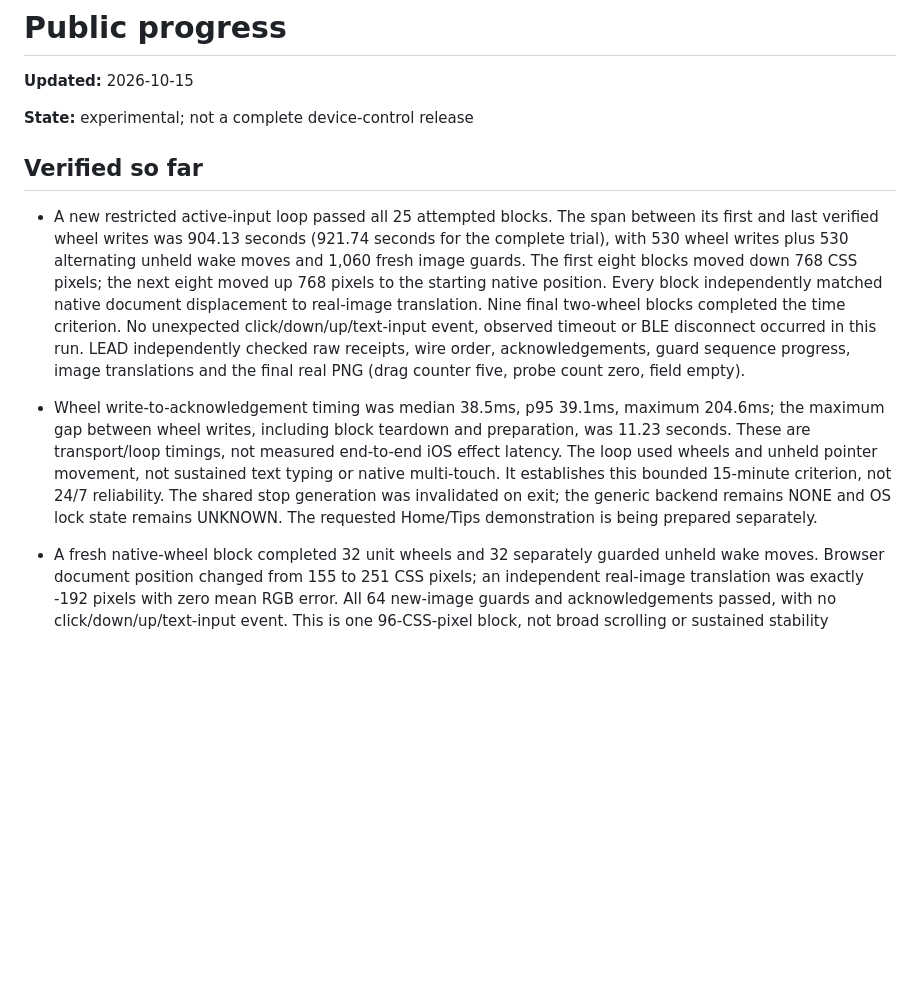
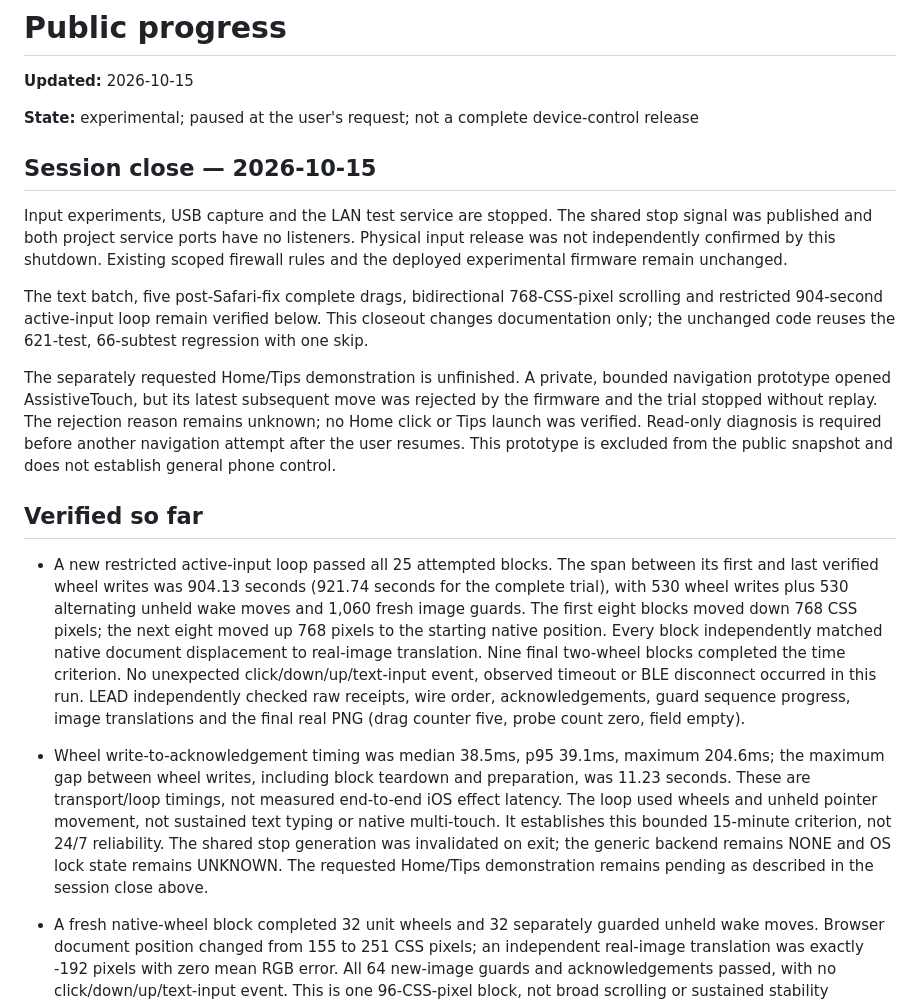
Before and after one commit to INEEDBUG/esp32-iphone-bridge, a Markdown page: docs/PROGRESS.md, the part around the change. Rendered like a GitHub page; blank space fills up the shorter version.

```diff
--- a/docs/PROGRESS.md
+++ b/docs/PROGRESS.md
@@ -2,12 +2,20 @@
 
 **Updated:** 2026-10-15
 
-**State:** experimental; not a complete device-control release
+**State:** experimental; paused at the user's request; not a complete device-control release
+
+## Session close — 2026-10-15
+
+Input experiments, USB capture and the LAN test service are stopped. The shared stop signal was published and both project service ports have no listeners. Physical input release was not independently confirmed by this shutdown. Existing scoped firewall rules and the deployed experimental firmware remain unchanged.
+
+The text batch, five post-Safari-fix complete drags, bidirectional 768-CSS-pixel scrolling and restricted 904-second active-input loop remain verified below. This closeout changes documentation only; the unchanged code reuses the 621-test, 66-subtest regression with one skip.
+
+The separately requested Home/Tips demonstration is unfinished. A private, bounded navigation prototype opened AssistiveTouch, but its latest subsequent move was rejected by the firmware and the trial stopped without replay. The rejection reason remains unknown; no Home click or Tips launch was verified. Read-only diagnosis is required before another navigation attempt after the user resumes. This prototype is excluded from the public snapshot and does not establish general phone control.
 
 ## Verified so far
 
 - A new restricted active-input loop passed all 25 attempted blocks. The span between its first and last verified wheel writes was 904.13 seconds (921.74 seconds for the complete trial), with 530 wheel writes plus 530 alternating unheld wake moves and 1,060 fresh image guards. The first eight blocks moved down 768 CSS pixels; the next eight moved up 768 pixels to the starting native position. Every block independently matched native document displacement to real-image translation. Nine final two-wheel blocks completed the time criterion. No unexpected click/down/up/text-input event, observed timeout or BLE disconnect occurred in this run. LEAD independently checked raw receipts, wire order, acknowledgements, guard sequence progress, image translations and the final real PNG (drag counter five, probe count zero, field empty).
-- Wheel write-to-acknowledgement timing was median 38.5ms, p95 39.1ms, maximum 204.6ms; the maximum gap between wheel writes, including block teardown and preparation, was 11.23 seconds. These are transport/loop timings, not measured end-to-end iOS effect latency. The loop used wheels and unheld pointer movement, not sustained text typing or native multi-touch. It establishes this bounded 15-minute criterion, not 24/7 reliability. The shared stop generation was invalidated on exit; the generic backend remains NONE and OS lock state remains UNKNOWN. The requested Home/Tips demonstration is being prepared separately.
+- Wheel write-to-acknowledgement timing was median 38.5ms, p95 39.1ms, maximum 204.6ms; the maximum gap between wheel writes, including block teardown and preparation, was 11.23 seconds. These are transport/loop timings, not measured end-to-end iOS effect latency. The loop used wheels and unheld pointer movement, not sustained text typing or native multi-touch. It establishes this bounded 15-minute criterion, not 24/7 reliability. The shared stop generation was invalidated on exit; the generic backend remains NONE and OS lock state remains UNKNOWN. The requested Home/Tips demonstration remains pending as described in the session close above.
 
 - A fresh native-wheel block completed 32 unit wheels and 32 separately guarded unheld wake moves. Browser document position changed from 155 to 251 CSS pixels; an independent real-image translation was exactly -192 pixels with zero mean RGB error. All 64 new-image guards and acknowledgements passed, with no click/down/up/text-input event. This is one 96-CSS-pixel block, not broad scrolling or sustained stability acceptance. Earlier blocks stopped after 12 wheels and 20 move/wheel pairs respectively and remain uncertain without replay.
 - Wheel blocks now alternate an unheld Y=+1/-1 move before each wheel, with the same full image guard on both writes. Net pointer travel is at most one unit, the 32-wheel/120-second limit is unchanged, and cancellation after the wake cannot send a wheel. An archived stopped frame also contained a second compact gray shape crossing the page's horizontal screen margin. The detector now requires a candidate's complete footprint inside the existing 20..808 horizontal page region; color, morphology, shape and uniqueness thresholds are unchanged. Two generated edge-counterexamples failed before the correction and passed afterwards; valid complete margin pointers and in-page ambiguity regressions also pass. The archived real pointer is now the sole eligible candidate; this does not rewrite its failed action receipt.
```
Also changed, not shown: README.md (+2 -0 lines), README.zh-CN.md (+2 -0 lines).
